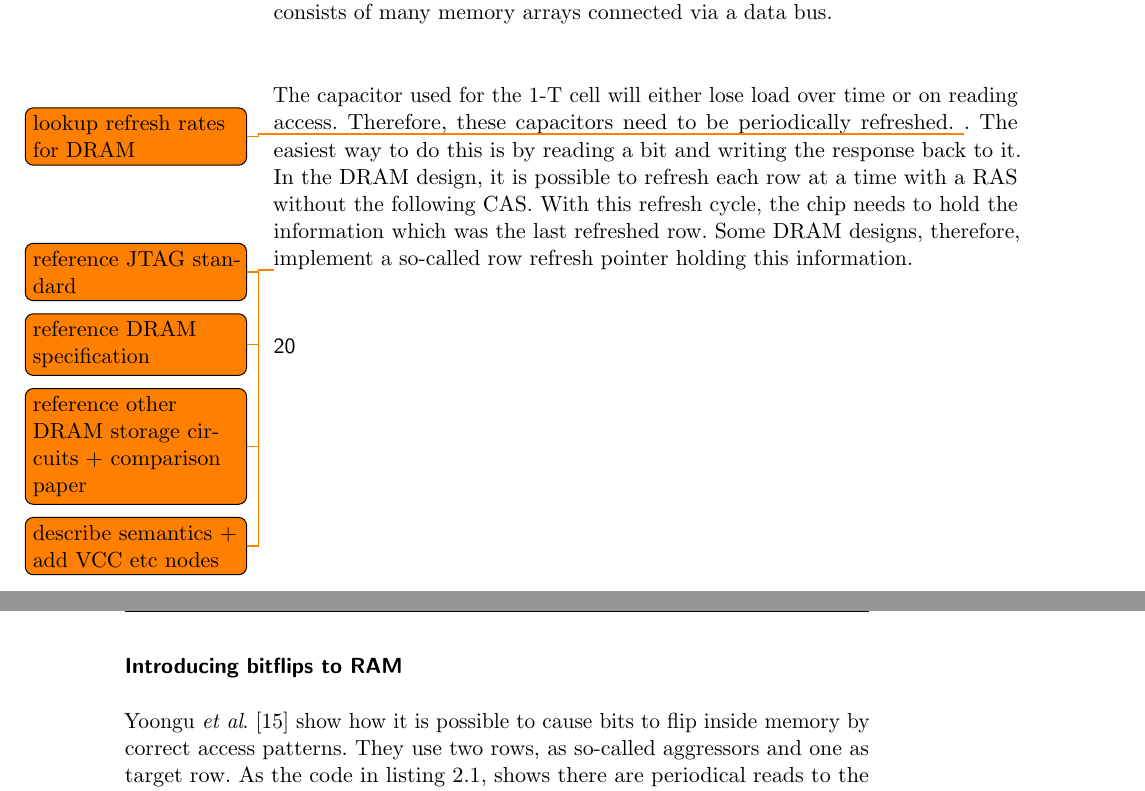
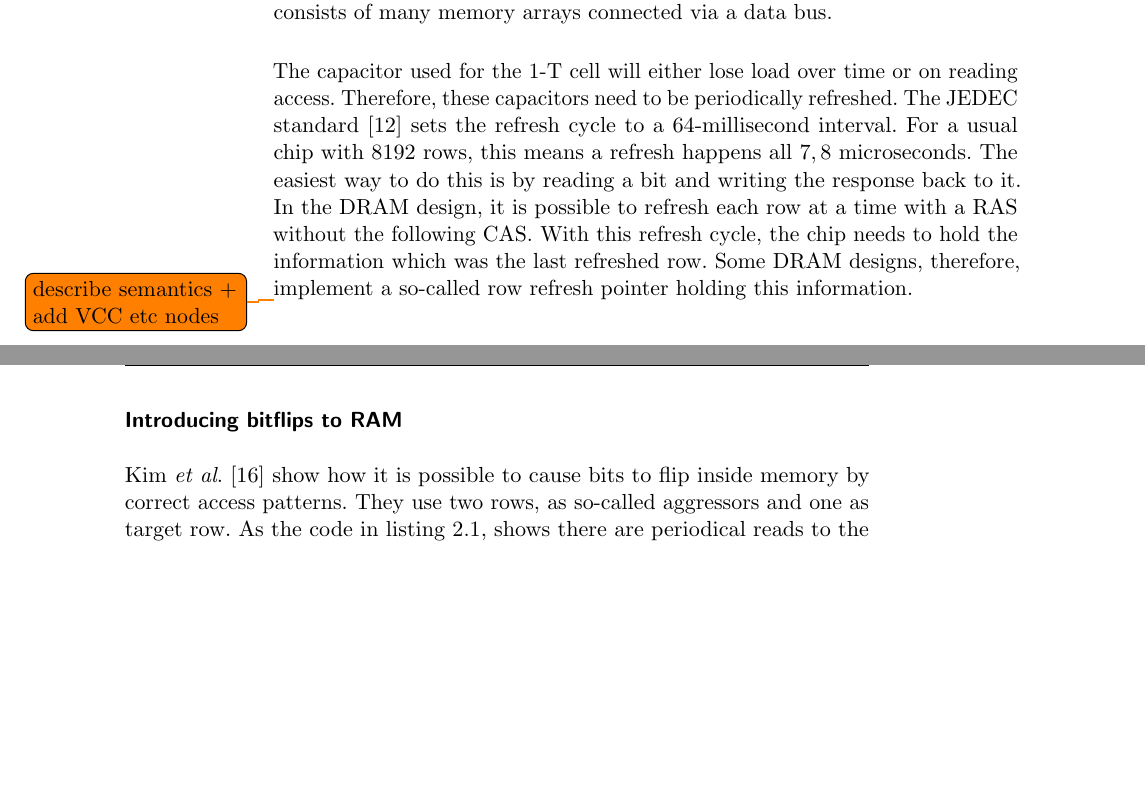
Before and after one commit to sigttou/db_master_thesis, a LaTeX thesis (thesis/main.tex, which reads thesis/general.tex): two parts of pages 32 and 33 of 50, joined at a grey line, cut so that both start at the same text, the shorter picture padded with empty space. Compiled offline with pdfLaTeX; an older LaTeX class or package is replaced by its successor.

Commit message:
ADD: jedec standard timings

```diff
--- a/thesis/general.tex
+++ b/thesis/general.tex
@@ -737,15 +737,14 @@ of many memory arrays connected via a data bus.
 
 The capacitor used for the 1-T cell will either lose load over time or on
 reading access. Therefore, these capacitors need to be periodically refreshed.
-\todo{lookup refresh rates for DRAM}. The easiest way to do this is by reading a
-bit and writing the response back to it. In the DRAM design, it is possible to
-refresh each row at a time with a RAS without the following CAS. With this
+The JEDEC standard~\cite{jedec} sets the refresh cycle to a 64-millisecond
+interval. For a usual chip with $8192$ rows, this means a refresh happens all
+$7,8$ microseconds. The easiest way to do this is by reading a bit and writing
+the response back to it. In the DRAM design, it is possible to refresh each row
+at a time with a RAS without the following CAS. With this
 refresh cycle, the chip needs to hold the information which was the last
 refreshed row. Some DRAM designs, therefore, implement a so-called row refresh
 pointer holding this information.
-
-\todo{reference JTAG standard}
-\todo{reference DRAM specification}
 
 \begin{figure}
   \centering
@@ -774,12 +773,11 @@ pointer holding this information.
   \label{fig:1Tstorage}
 \end{figure}
 
-\todo{reference other DRAM storage circuits + comparison paper}
 \todo{describe semantics + add VCC etc nodes}
 
 \subsubsection{Introducing bitflips to RAM}
 
-Yoongu~\etal\cite{rowhammergeneral} show how it is possible to cause bits to
+Kim~\etal\cite{rowhammergeneral} show how it is possible to cause bits to
 flip inside memory by correct access patterns. They use two rows, as so-called
 aggressors and one as target row. As the code in
 listing~\ref{lst:rowhammercode}, shows there are periodical reads to the two
```
Also changed, not shown: thesis/references-biblatex.bib (+11 -6 lines), thesis/general.tex (6 more changed lines).
